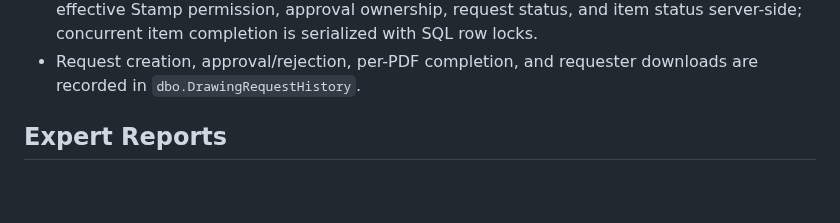
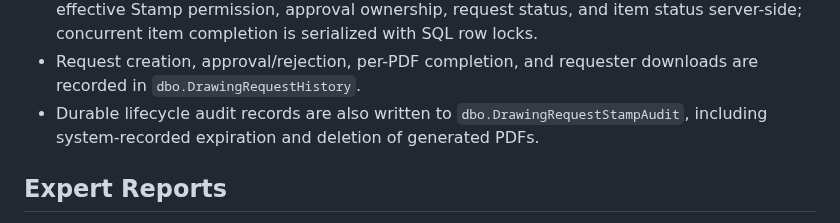
Before and after one commit to AliAbolghandi/Drawing-Management-System-DMS-, a Markdown page: SECURITY_CHANGELOG.md, the part around the change. Rendered like a GitHub page; blank space fills up the shorter version.

Commit message:
Document durable Stamp expiration and deletion audit

```diff
--- a/SECURITY_CHANGELOG.md
+++ b/SECURITY_CHANGELOG.md
@@ -48,6 +48,7 @@ The four configured roles are:
 - The browser Stamp workspace accepts PNG files only.
 - The per-PDF completion endpoint accepts `application/pdf` binary bodies and rechecks the effective Stamp permission, approval ownership, request status, and item status server-side; concurrent item completion is serialized with SQL row locks.
 - Request creation, approval/rejection, per-PDF completion, and requester downloads are recorded in `dbo.DrawingRequestHistory`.
+- Durable lifecycle audit records are also written to `dbo.DrawingRequestStampAudit`, including system-recorded expiration and deletion of generated PDFs.
 
 ## Expert Reports
 - `GET /api/auth/expert-reports` requires an authenticated session and the effective `DASHBOARD_REPORT_EXPERT` permission.
```
